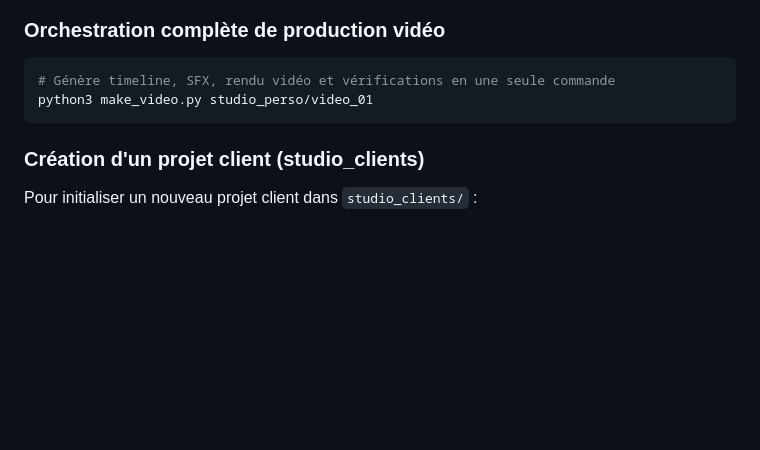
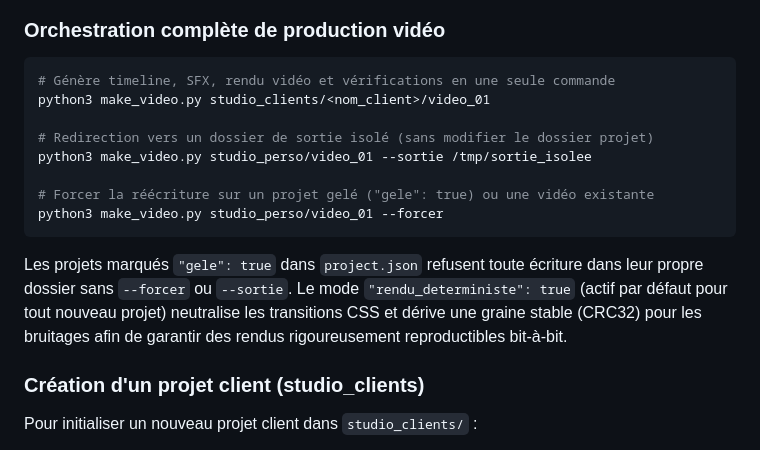
Before and after one commit to Kreesten-hsh/video, a Markdown page: README.md, the part around the change. Rendered like a GitHub page; blank space fills up the shorter version.

Commit message:
docs: documentation de la protection des références et du déterminisme

````diff
--- a/README.md
+++ b/README.md
@@ -52,8 +52,16 @@ La suite valide l'intégrité temporelle des mots, la continuité des scènes, l
 ### Orchestration complète de production vidéo
 ```bash
 # Génère timeline, SFX, rendu vidéo et vérifications en une seule commande
-python3 make_video.py studio_perso/video_01
+python3 make_video.py studio_clients/<nom_client>/video_01
+
+# Redirection vers un dossier de sortie isolé (sans modifier le dossier projet)
+python3 make_video.py studio_perso/video_01 --sortie /tmp/sortie_isolee
+
+# Forcer la réécriture sur un projet gelé ("gele": true) ou une vidéo existante
+python3 make_video.py studio_perso/video_01 --forcer
 ```
+
+Les projets marqués `"gele": true` dans `project.json` refusent toute écriture dans leur propre dossier sans `--forcer` ou `--sortie`. Le mode `"rendu_deterministe": true` (actif par défaut pour tout nouveau projet) neutralise les transitions CSS et dérive une graine stable (CRC32) pour les bruitages afin de garantir des rendus rigoureusement reproductibles bit-à-bit.
 
 ### Création d'un projet client (studio_clients)
 Pour initialiser un nouveau projet client dans `studio_clients/` :
````
Also changed, not shown: docs/ARCHITECTURE.md (+3 -0 lines).
